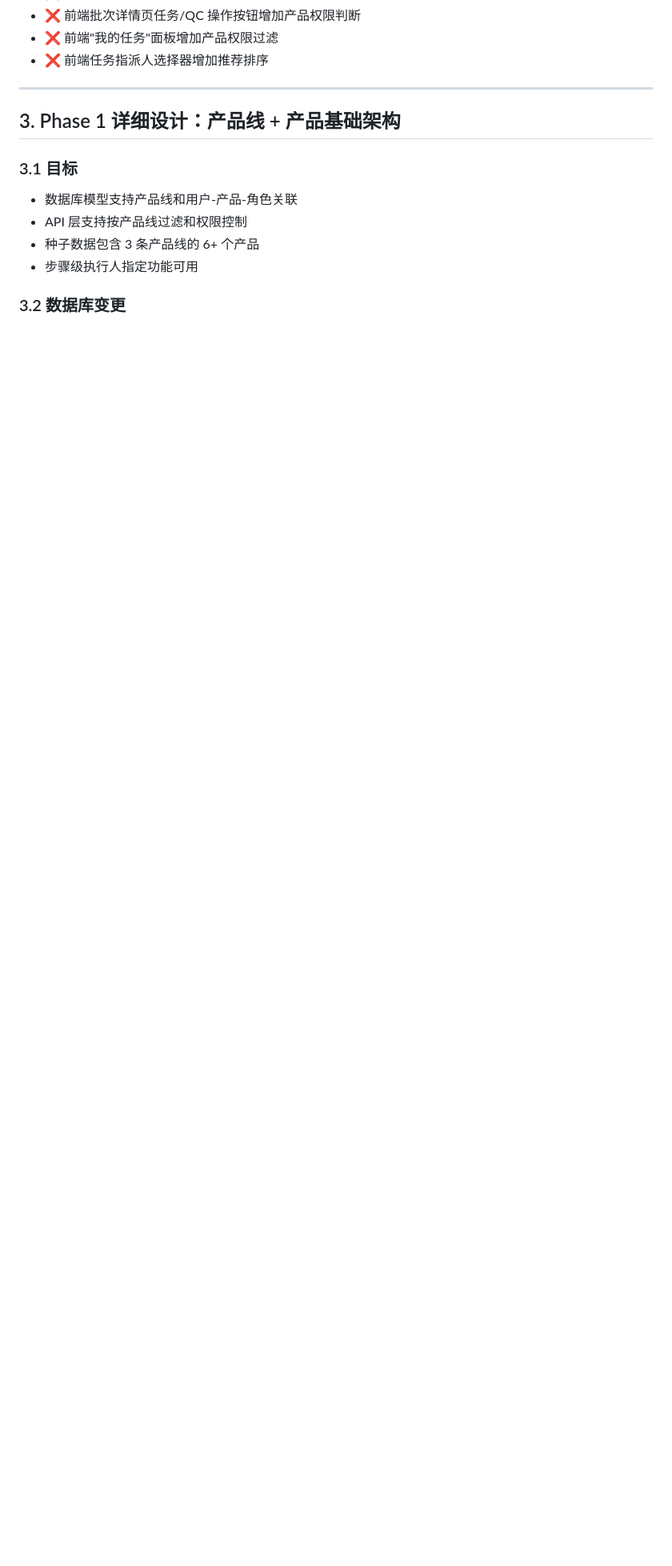
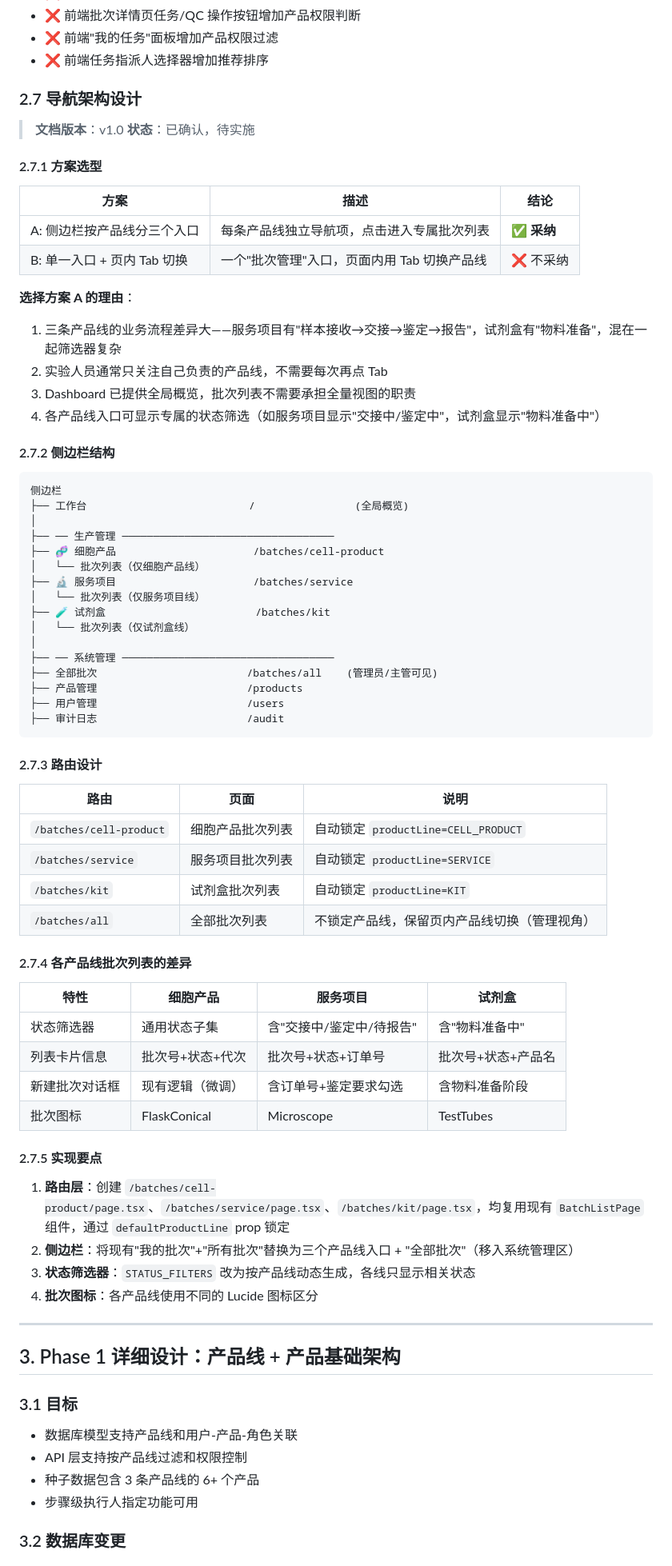
Before and after one commit to startnow-j/iPSC-flow, a Markdown page: docs/plans/多产品线扩展计划-v1.0.md, the part around one of its changes. Shown at 80% size. Drawn GitHub-style; blank space fills up the shorter version.

Commit message:
8085fbbb-516d-4bc6-a969-ff9ff1d1e781

````diff
--- a/docs/plans/多产品线扩展计划-v1.0.md
+++ b/docs/plans/多产品线扩展计划-v1.0.md
@@ -243,6 +244,70 @@ UserProductRole 表：
 - ❌ 前端批次详情页任务/QC 操作按钮增加产品权限判断
 - ❌ 前端"我的任务"面板增加产品权限过滤
 - ❌ 前端任务指派人选择器增加推荐排序
+
+### 2.7 导航架构设计
+
+> **文档版本**：v1.0
+> **状态**：已确认，待实施
+
+#### 2.7.1 方案选型
+
+| 方案 | 描述 | 结论 |
+|------|------|------|
+| A: 侧边栏按产品线分三个入口 | 每条产品线独立导航项，点击进入专属批次列表 | ✅ **采纳** |
+| B: 单一入口 + 页内 Tab 切换 | 一个"批次管理"入口，页面内用 Tab 切换产品线 | ❌ 不采纳 |
+
+**选择方案 A 的理由**：
+1. 三条产品线的业务流程差异大——服务项目有"样本接收→交接→鉴定→报告"，试剂盒有"物料准备"，混在一起筛选器复杂
+2. 实验人员通常只关注自己负责的产品线，不需要每次再点 Tab
+3. Dashboard 已提供全局概览，批次列表不需要承担全量视图的职责
+4. 各产品线入口可显示专属的状态筛选（如服务项目显示"交接中/鉴定中"，试剂盒显示"物料准备中"）
+
+#### 2.7.2 侧边栏结构
+
+```
+侧边栏
+├── 工作台                          /                (全局概览)
+│
+├── ── 生产管理 ──────────────────────────────────
+├── 🧬 细胞产品                      /batches/cell-product
+│   └── 批次列表（仅细胞产品线）
+├── 🔬 服务项目                      /batches/service
+│   └── 批次列表（仅服务项目线）
+├── 🧪 试剂盒                        /batches/kit
+│   └── 批次列表（仅试剂盒线）
+│
+├── ── 系统管理 ──────────────────────────────────
+├── 全部批次                        /batches/all    (管理员/主管可见)
+├── 产品管理                        /products
+├── 用户管理                        /users
+├── 审计日志                        /audit
+```
+
+#### 2.7.3 路由设计
+
+| 路由 | 页面 | 说明 |
+|------|------|------|
+| `/batches/cell-product` | 细胞产品批次列表 | 自动锁定 `productLine=CELL_PRODUCT` |
+| `/batches/service` | 服务项目批次列表 | 自动锁定 `productLine=SERVICE` |
+| `/batches/kit` | 试剂盒批次列表 | 自动锁定 `productLine=KIT` |
+| `/batches/all` | 全部批次列表 | 不锁定产品线，保留页内产品线切换（管理视角） |
+
+#### 2.7.4 各产品线批次列表的差异
+
+| 特性 | 细胞产品 | 服务项目 | 试剂盒 |
+|------|---------|---------|--------|
+| 状态筛选器 | 通用状态子集 | 含"交接中/鉴定中/待报告" | 含"物料准备中" |
+| 列表卡片信息 | 批次号+状态+代次 | 批次号+状态+订单号 | 批次号+状态+产品名 |
+| 新建批次对话框 | 现有逻辑（微调） | 含订单号+鉴定要求勾选 | 含物料准备阶段 |
+| 批次图标 | FlaskConical | Microscope | TestTubes |
+
+#### 2.7.5 实现要点
+
+1. **路由层**：创建 `/batches/cell-product/page.tsx`、`/batches/service/page.tsx`、`/batches/kit/page.tsx`，均复用现有 `BatchListPage` 组件，通过 `defaultProductLine` prop 锁定
+2. **侧边栏**：将现有"我的批次"+"所有批次"替换为三个产品线入口 + "全部批次"（移入系统管理区）
+3. **状态筛选器**：`STATUS_FILTERS` 改为按产品线动态生成，各线只显示相关状态
+4. **批次图标**：各产品线使用不同的 Lucide 图标区分
 
 ---
 
````
Also changed, not shown: other parts of docs/plans/多产品线扩展计划-v1.0.md (+1 -0 lines).
